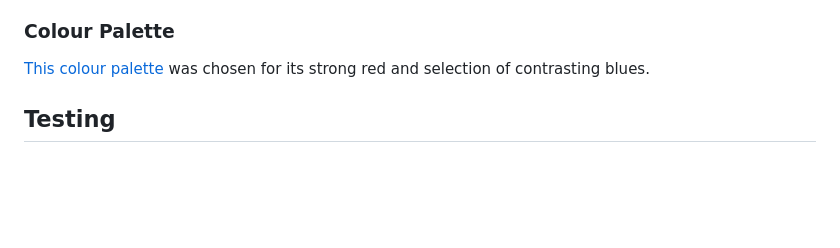
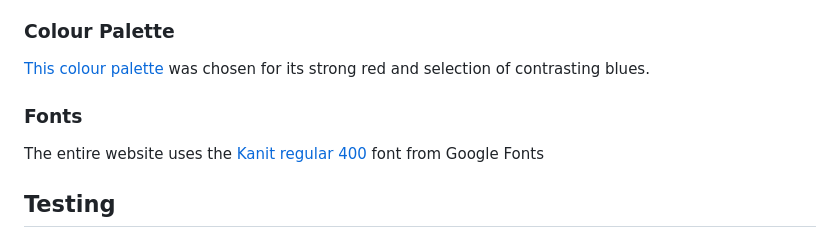
Before and after one commit to DavidMorgan92/rocbloc, a Markdown page: README.md, the part around the change. Rendered like a GitHub page; blank space fills up the shorter version.

Commit message:
Document fonts used

```diff
--- a/README.md
+++ b/README.md
@@ -90,6 +90,10 @@ Overall website structure and design was inspired by https://www.theclimbinghang
 
 [This colour palette](https://coolors.co/palette/e63946-f1faee-a8dadc-457b9d-1d3557) was chosen for its strong red and selection of contrasting blues.
 
+### Fonts
+
+The entire website uses the [Kanit regular 400](https://fonts.google.com/specimen/Kanit) font from Google Fonts
+
 <a name="#testing"></a>
 
 ## Testing
```
